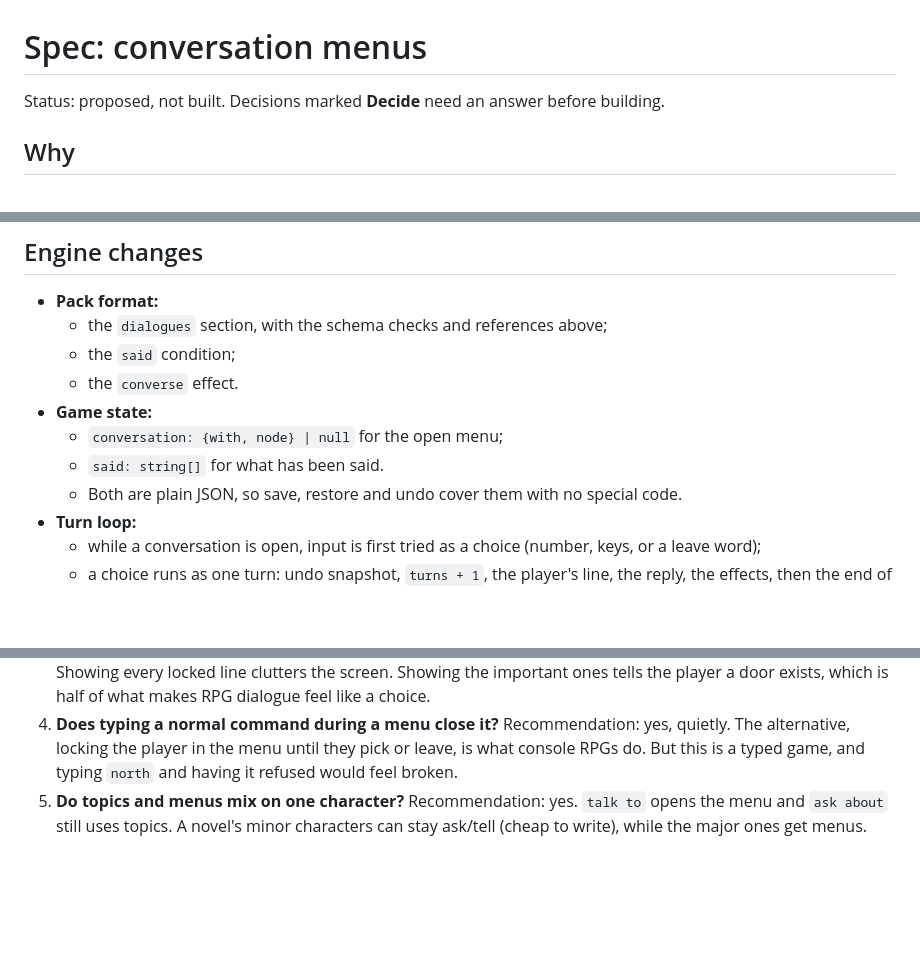
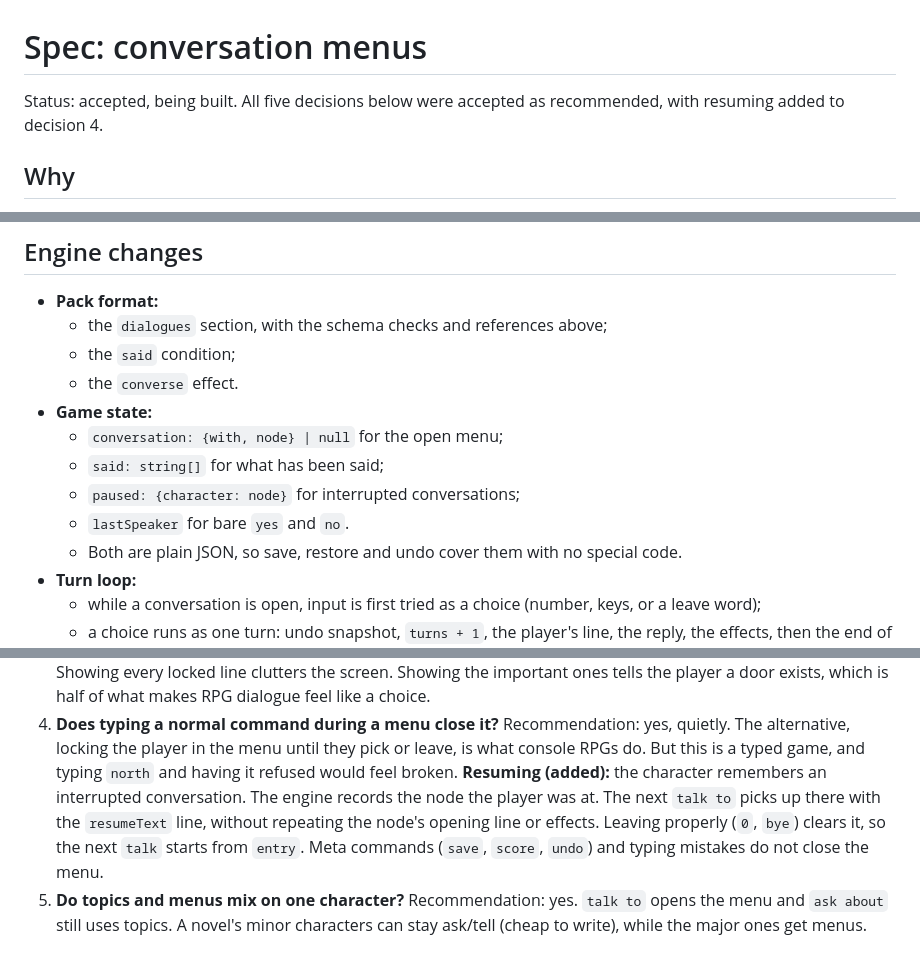
Before and after one commit to sharland/story-engine, a Markdown page: docs/specs/conversation-menus.md, 3 parts joined by grey strips. Rendered like a GitHub page; blank space fills up the shorter version.

Commit message:
Spec: conversations resume where they were interrupted
Co-Authored-By: Claude Opus 5.5 <noreply@anthropic.com>
Claude-Session: https://claude.ai/code/session_01K4fg9vz9gYwUY3G1mNRGMa

```diff
--- a/docs/specs/conversation-menus.md
+++ b/docs/specs/conversation-menus.md
@@ -1,7 +1,7 @@
 # Spec: conversation menus
 
-Status: proposed, not built. Decisions marked **Decide** need an answer before
-building.
+Status: accepted, being built. All five decisions below were accepted as
+recommended, with resuming added to decision 4.
 
 ## Why
 
@@ -201,7 +203,9 @@ conversation begins after the room description and arrival rules.
   - the `converse` effect.
 - **Game state:**
   - `conversation: {with, node} | null` for the open menu;
-  - `said: string[]` for what has been said.
+  - `said: string[]` for what has been said;
+  - `paused: {character: node}` for interrupted conversations;
+  - `lastSpeaker` for bare `yes` and `no`.
   - Both are plain JSON, so save, restore and undo cover them with no special
     code.
 - **Turn loop:**
@@ -282,6 +286,12 @@ conversation begins after the room description and arrival rules.
    yes, quietly. The alternative, locking the player in the menu until they
    pick or leave, is what console RPGs do. But this is a typed game, and
    typing `north` and having it refused would feel broken.
+   **Resuming (added):** the character remembers an interrupted
+   conversation. The engine records the node the player was at. The next
+   `talk to` picks up there with the `resumeText` line, without repeating
+   the node's opening line or effects. Leaving properly (`0`, `bye`) clears
+   it, so the next `talk` starts from `entry`. Meta commands (`save`,
+   `score`, `undo`) and typing mistakes do not close the menu.
 5. **Do topics and menus mix on one character?** Recommendation: yes. `talk
    to` opens the menu and `ask about` still uses topics. A novel's minor
    characters can stay ask/tell (cheap to write), while the major ones get
```
Also changed, not shown: other parts of docs/specs/conversation-menus.md (+2 -0 lines).
